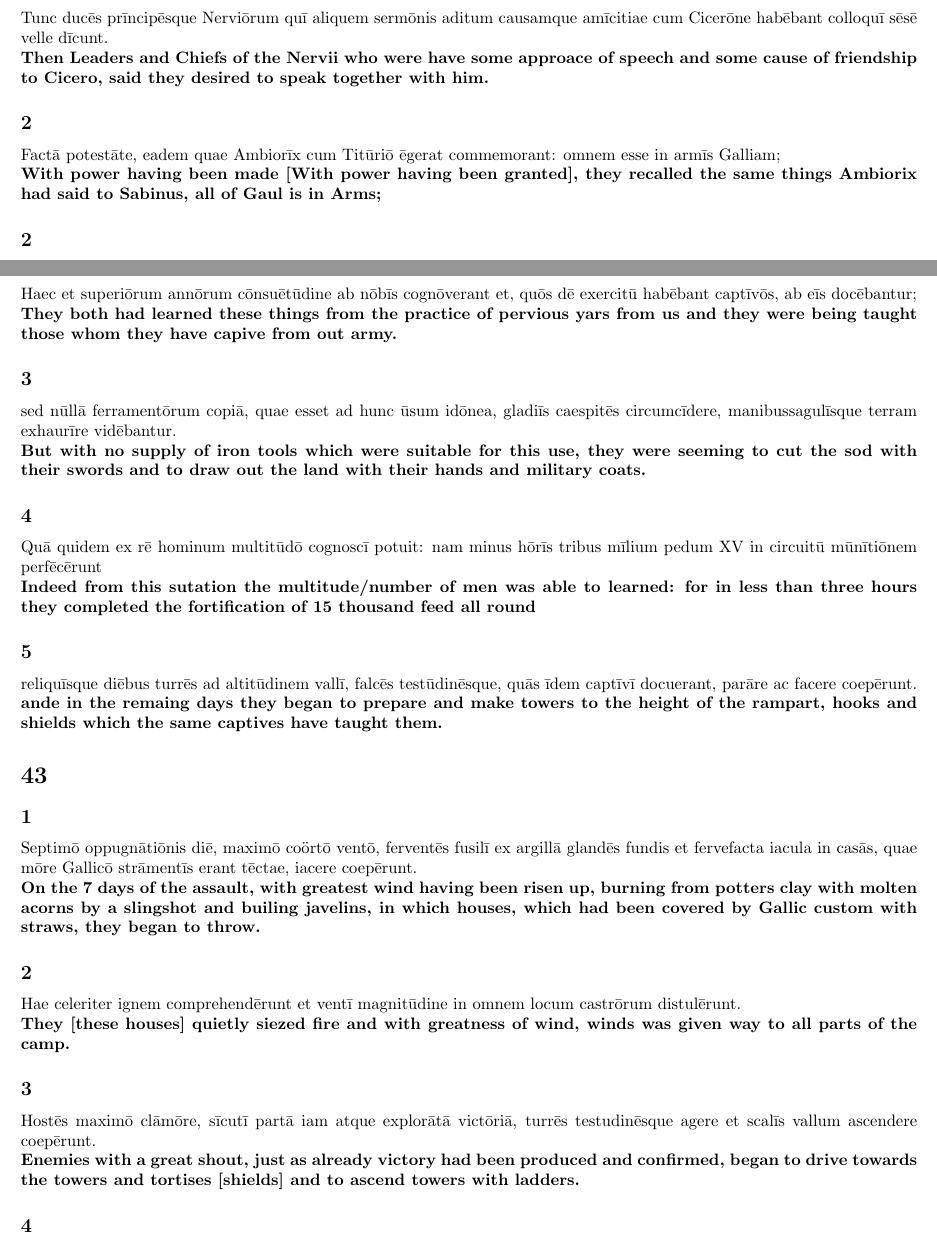
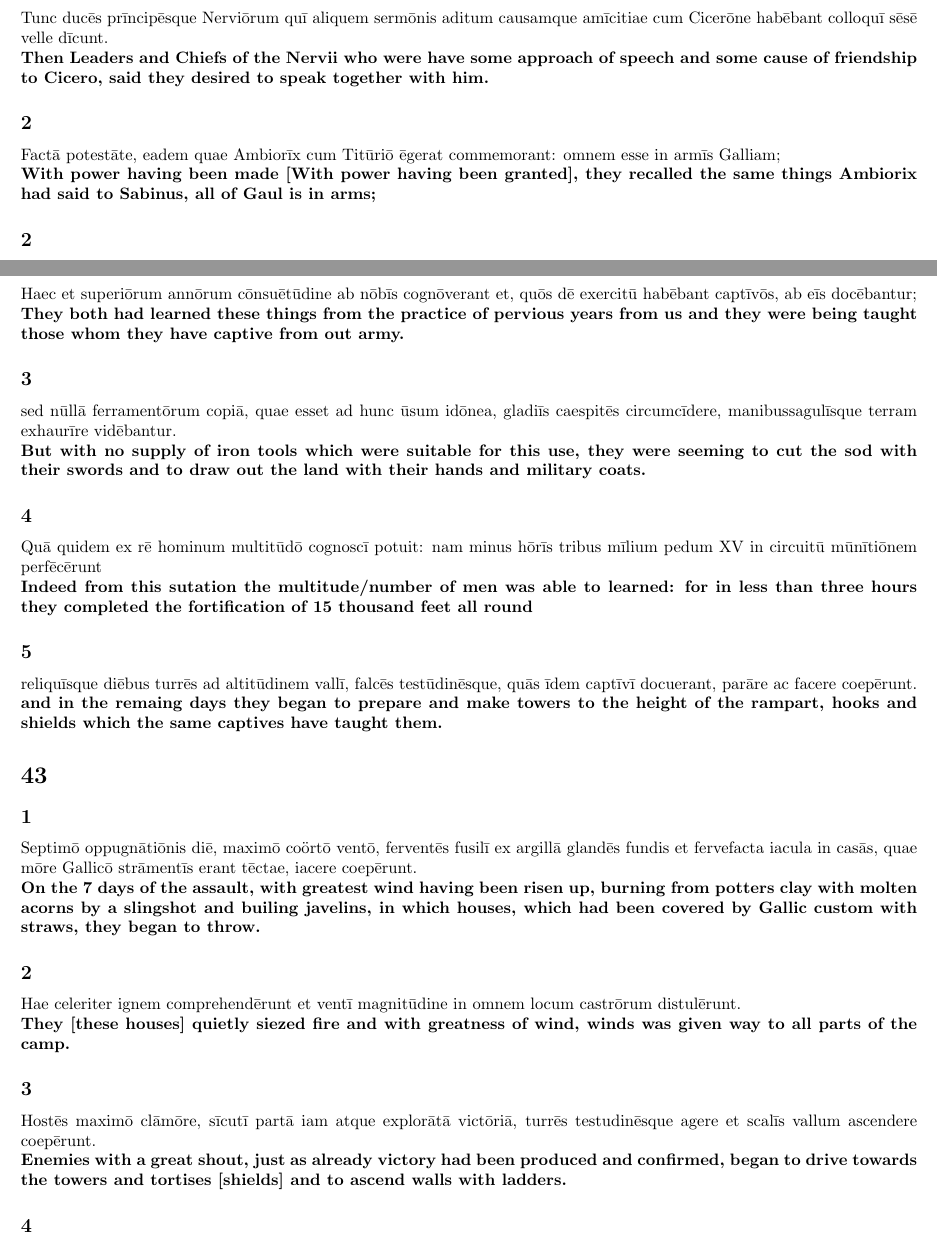
Before and after one commit to Elias2660/LatinNotes, a LaTeX document (DeBellumGallicoV.tex): two parts of pages 13 and 14 of 19, joined at a grey line, cut so that both start at the same text. Compiled offline with pdfLaTeX.

Commit message:
fix some typos

```diff
--- a/DeBellumGallicoV.tex
+++ b/DeBellumGallicoV.tex
@@ -429,11 +429,11 @@ Ipse Cicerō cum tenuissimā valētūdine esset, nē nocturnum quidem sibi tempu
 
 \subsection*{1}
 Tunc ducēs prīncipēsque Nerviōrum quī aliquem sermōnis aditum causamque amīcitiae cum Cicerōne habēbant colloquī sēsē velle dīcunt.\\
-\textbf{Then Leaders and Chiefs of the Nervii who were have some approace of speech and some cause of friendship to Cicero, said they desired to speak together with him.}
+\textbf{Then Leaders and Chiefs of the Nervii who were have some approach of speech and some cause of friendship to Cicero, said they desired to speak together with him.}
 
 \subsection*{2}
 Factā potestāte, eadem quae Ambiorīx cum Titūriō ēgerat commemorant: omnem esse in armīs Galliam;\\
-\textbf{With power having been made [With power having been granted], they recalled the same things Ambiorix had said to Sabinus, all of Gaul is in Arms; }
+\textbf{With power having been made [With power having been granted], they recalled the same things Ambiorix had said to Sabinus, all of Gaul is in arms; }
 
 \subsection*{2}
 Germānōs Rhēnum trānsīsse; Caesaris reliquōrumque hīberna oppugnārī.\\
@@ -468,7 +468,7 @@ Ab hāc spē repulsī Nerviī vallō pedum IX et fossā pedum XV hīberna cingun
 
 \subsection*{2}
 Haec et superiōrum annōrum cōnsuētūdine ab nōbīs cognōverant et, quōs dē exercitū habēbant captīvōs, ab eīs docēbantur;  \\
-\textbf{They both had learned these things from the practice of pervious yars from us and they were being taught those whom they have capive from out army.}
+\textbf{They both had learned these things from the practice of pervious years from us and they were being taught those whom they have captive from out army.}
 
 \subsection*{3}
 sed nūllā ferramentōrum copiā, quae esset ad hunc ūsum idōnea, gladiīs caespitēs circumcīdere, manibussagulīsque terram exhaurīre vidēbantur.  \\
@@ -476,11 +476,11 @@ sed nūllā ferramentōrum copiā, quae esset ad hunc ūsum idōnea, gladiīs ca
 
 \subsection*{4}
 Quā quidem ex rē hominum multitūdō cognoscī potuit: nam minus hōrīs tribus mīlium pedum XV in circuitū mūnītiōnem perfēcērunt  \\
-\textbf{Indeed from this sutation the multitude/number of men was able to learned: for in less than three hours they completed the fortification of 15 thousand feed all round}
+\textbf{Indeed from this sutation the multitude/number of men was able to learned: for in less than three hours they completed the fortification of 15 thousand feet all round}
 
 \subsection*{5}
 reliquīsque diēbus turrēs ad altitūdinem vallī, falcēs testūdinēsque, quās īdem captīvī docuerant, parāre ac facere coepērunt. \\
-\textbf{ande in the remaing days they began to prepare and make towers to the height of the rampart, hooks and shields which the same captives have taught them.}
+\textbf{and in the remaing days they began to prepare and make towers to the height of the rampart, hooks and shields which the same captives have taught them.}
 
 \section*{43}
 
@@ -494,7 +494,7 @@ Hae celeriter ignem comprehendērunt et ventī magnitūdine in omnem locum castr
 
 \subsection*{3}
 Hostēs maximō clāmōre, sīcutī partā iam atque explorātā victōriā, turrēs testudinēsque agere et scalīs vallum ascendere coepērunt. \\
-\textbf{Enemies with a great shout, just as already victory had been produced and confirmed, began to drive towards the towers and tortises [shields] and to ascend towers with ladders.}
+\textbf{Enemies with a great shout, just as already victory had been produced and confirmed, began to drive towards the towers and tortises [shields] and to ascend walls with ladders.}
 
 \subsection*{4}
 At tanta mīlitum virtūs atque ea praesentia animī fuit ut, cum undique flammā torrērentur maximāque tēlōrum multitūdine premerentur suaque omnia impedīmenta atque omnēs fortūnās cōnflagrāre intellegerent, nōn modo dēmigrandī causā dē vallō dēcēderet nēmō, sed paene nē respiceret quidem quisquam, ac tum omnēs ācerrimē fortissimēque pugnārent. \\
```
Also changed, not shown: DeBellumGallicoV.pdf, DeBellumGallicoV.tex (22 more changed lines).
